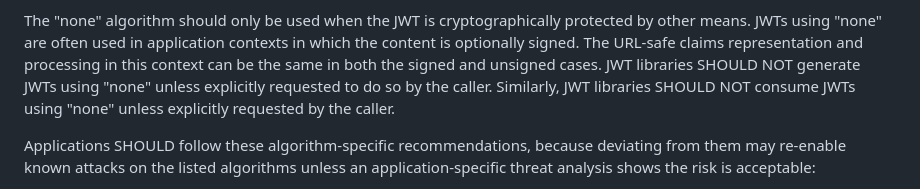
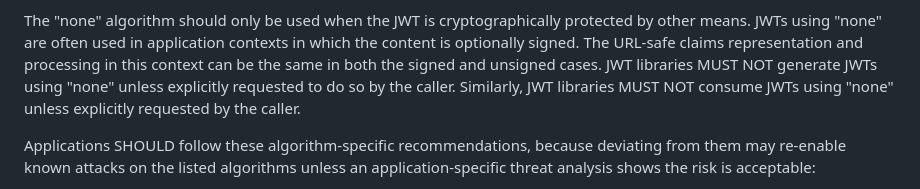
Before and after one commit to oauth-wg/draft-ietf-oauth-rfc8725bis, a Markdown page: draft-ietf-oauth-rfc8725bis.md, the part around the change. GitHub-like rendering.

Commit message:
SHOULD NOT to MUST NOT on JWT libraries using none without explicit instruction from caller

```diff
--- a/draft-ietf-oauth-rfc8725bis.md
+++ b/draft-ietf-oauth-rfc8725bis.md
@@ -506,9 +506,9 @@ The "none" algorithm should only be used when the JWT is cryptographically prote
 JWTs using "none" are often used in application contexts in which the content is optionally signed.
 The URL-safe claims representation and processing in this context can be the same in both
 the signed and unsigned cases.
-JWT libraries  SHOULD NOT generate JWTs using "none" unless
+JWT libraries  MUST NOT generate JWTs using "none" unless
 explicitly requested to do so by the caller.
-Similarly, JWT libraries  SHOULD NOT consume JWTs using "none"
+Similarly, JWT libraries  MUST NOT consume JWTs using "none"
  unless explicitly requested by the caller.
 
  Applications  SHOULD follow these algorithm-specific recommendations,
```
